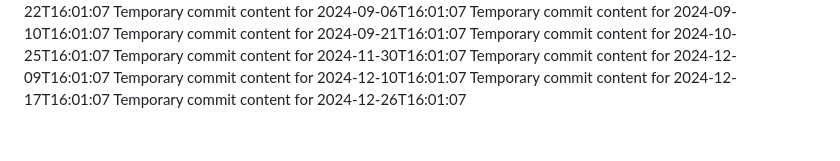
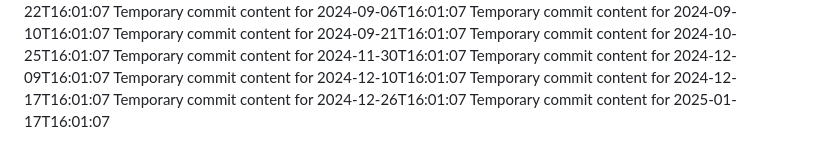
Before and after one commit to Leodin/omega-157-i, a Markdown page: report.md, the part around the change. GitHub-like rendering.

```diff
--- a/report.md
+++ b/report.md
@@ -78,3 +78,4 @@ Temporary commit content for 2024-12-09T16:01:07
 Temporary commit content for 2024-12-10T16:01:07
 Temporary commit content for 2024-12-17T16:01:07
 Temporary commit content for 2024-12-26T16:01:07
+Temporary commit content for 2025-01-17T16:01:07
```
